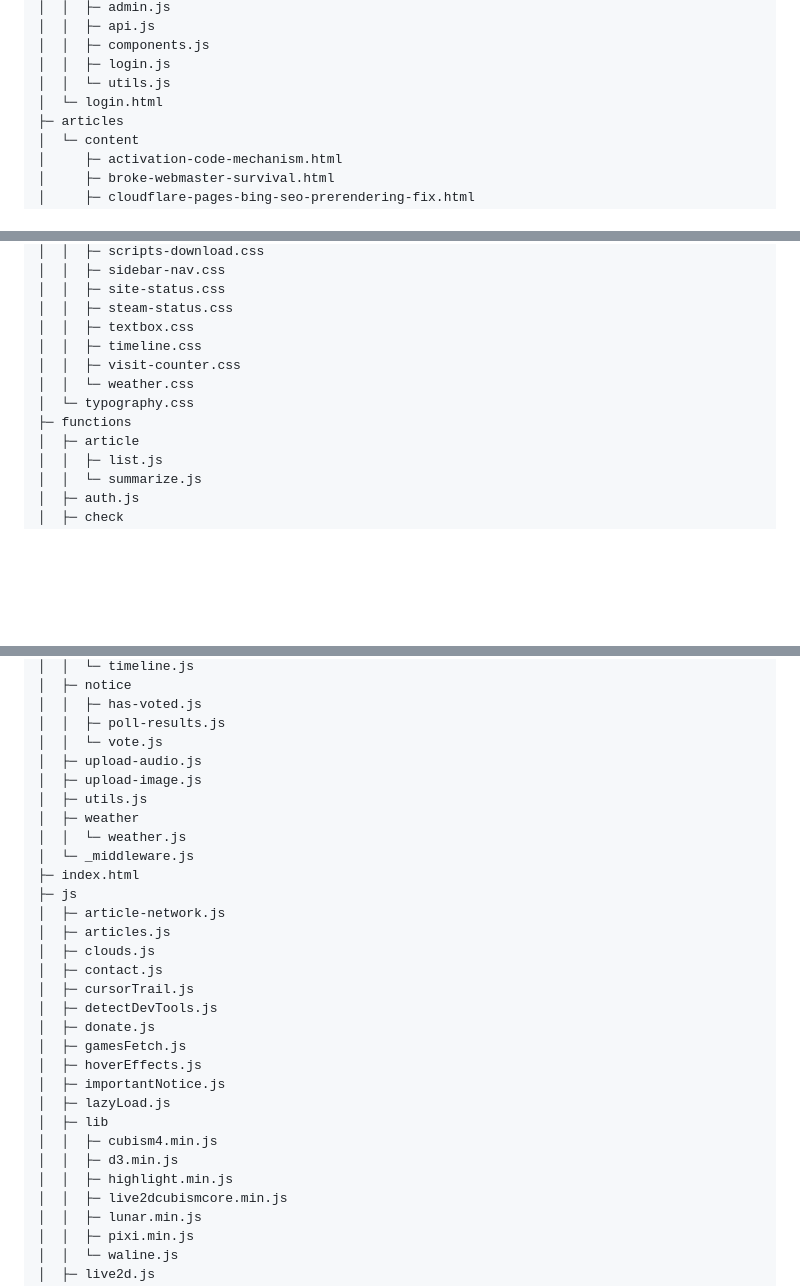
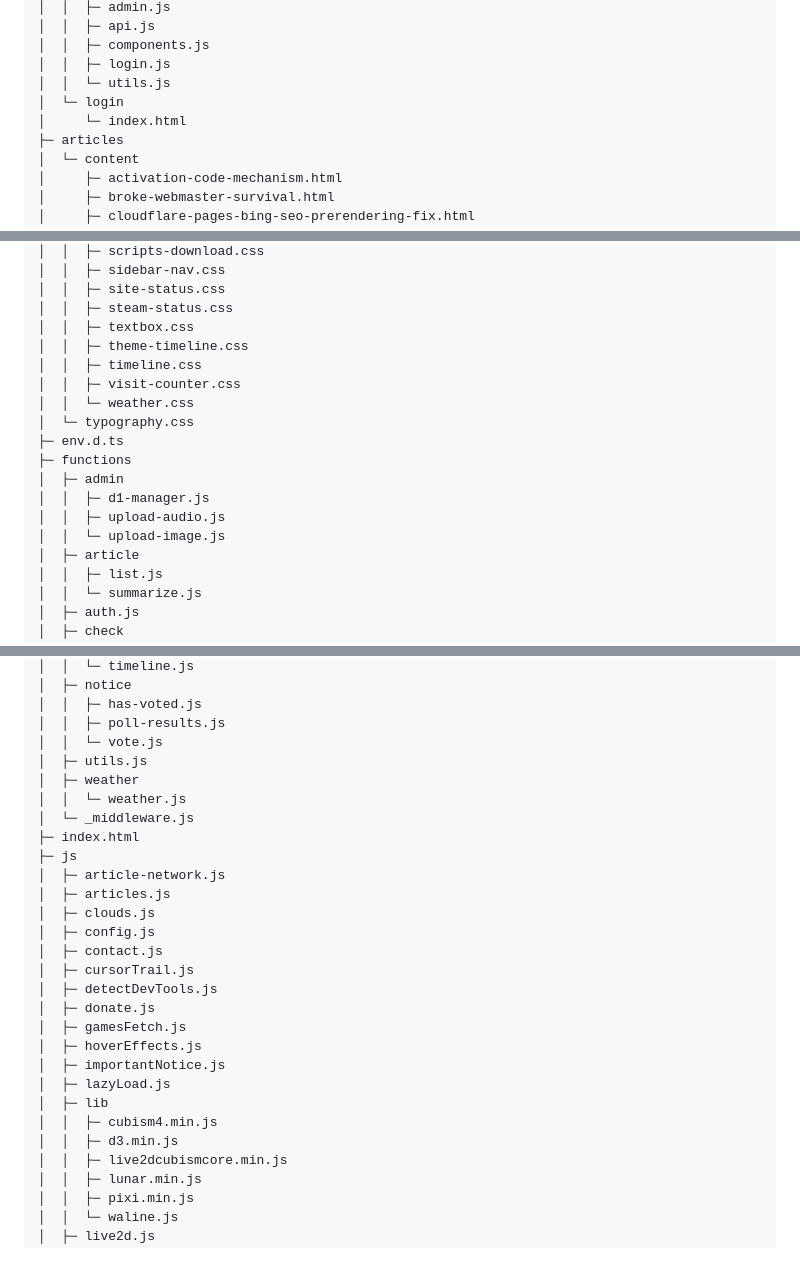
Before and after one commit to zygame1314/zygame1314page, a Markdown page: README.md, 3 parts joined by grey strips. Drawn GitHub-style; blank space fills up the shorter version.

Commit message:
refactor: 更新 README.md 文件，调整目录结构并移除冗余文件

```diff
--- a/README.md
+++ b/README.md
@@ -12,7 +12,8 @@
 │  │  ├─ components.js
 │  │  ├─ login.js
 │  │  └─ utils.js
-│  └─ login.html
+│  └─ login
+│     └─ index.html
 ├─ articles
 │  └─ content
 │     ├─ activation-code-mechanism.html
@@ -55,11 +55,17 @@
 │  │  ├─ site-status.css
 │  │  ├─ steam-status.css
 │  │  ├─ textbox.css
+│  │  ├─ theme-timeline.css
 │  │  ├─ timeline.css
 │  │  ├─ visit-counter.css
 │  │  └─ weather.css
 │  └─ typography.css
+├─ env.d.ts
 ├─ functions
+│  ├─ admin
+│  │  ├─ d1-manager.js
+│  │  ├─ upload-audio.js
+│  │  └─ upload-image.js
 │  ├─ article
 │  │  ├─ list.js
 │  │  └─ summarize.js
@@ -85,8 +91,6 @@
 │  │  ├─ has-voted.js
 │  │  ├─ poll-results.js
 │  │  └─ vote.js
-│  ├─ upload-audio.js
-│  ├─ upload-image.js
 │  ├─ utils.js
 │  ├─ weather
 │  │  └─ weather.js
@@ -96,6 +100,7 @@
 │  ├─ article-network.js
 │  ├─ articles.js
 │  ├─ clouds.js
+│  ├─ config.js
 │  ├─ contact.js
 │  ├─ cursorTrail.js
 │  ├─ detectDevTools.js
@@ -107,7 +112,6 @@
 │  ├─ lib
 │  │  ├─ cubism4.min.js
 │  │  ├─ d3.min.js
-│  │  ├─ highlight.min.js
 │  │  ├─ live2dcubismcore.min.js
 │  │  ├─ lunar.min.js
 │  │  ├─ pixi.min.js
```
Also changed, not shown: other parts of README.md (+1 -1 lines).
